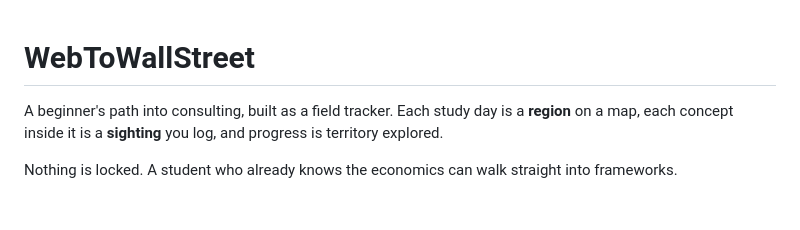
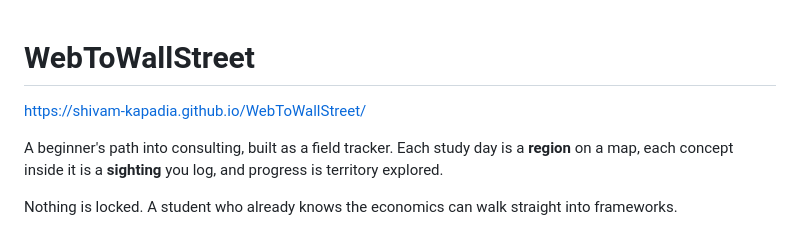
Before and after one commit to Shivam-Kapadia/WebToWallStreet, a Markdown page: README.md, the part around the change. GitHub-like rendering; blank space fills up the shorter version.

Commit message:
Add project URL to README
Added project URL to README for easy access.

```diff
--- a/README.md
+++ b/README.md
@@ -1,4 +1,6 @@
 # WebToWallStreet
+
+https://shivam-kapadia.github.io/WebToWallStreet/
 
 A beginner's path into consulting, built as a field tracker. Each study day is a **region** on
 a map, each concept inside it is a **sighting** you log, and progress is territory explored.
```
